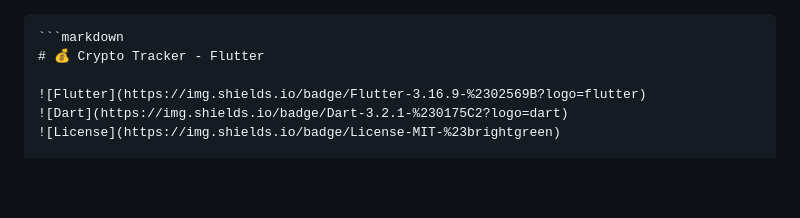
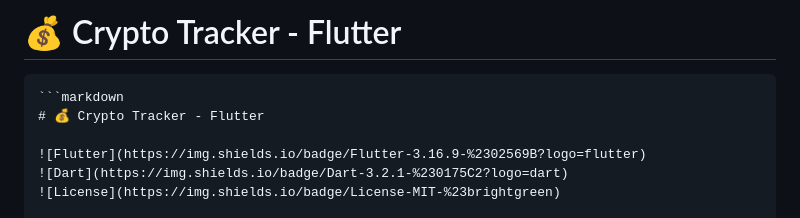
Before and after one commit to SoftTac/crypto-tracker, a Markdown page: README.md, the part around the change. GitHub-like rendering; blank space fills up the shorter version.

````diff
--- a/README.md
+++ b/README.md
@@ -1,3 +1,4 @@
+# 💰 Crypto Tracker - Flutter
 ```
 ```markdown
 # 💰 Crypto Tracker - Flutter
````
